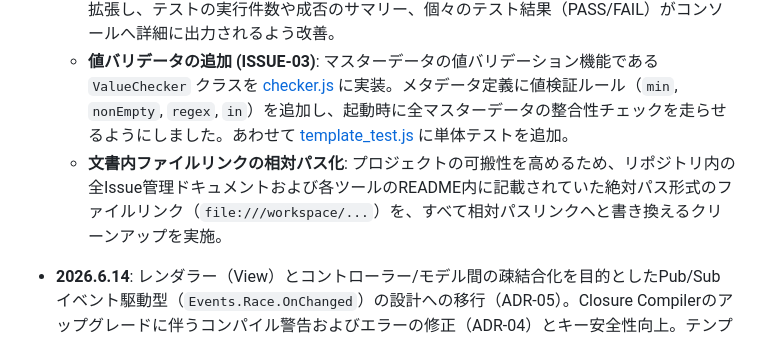
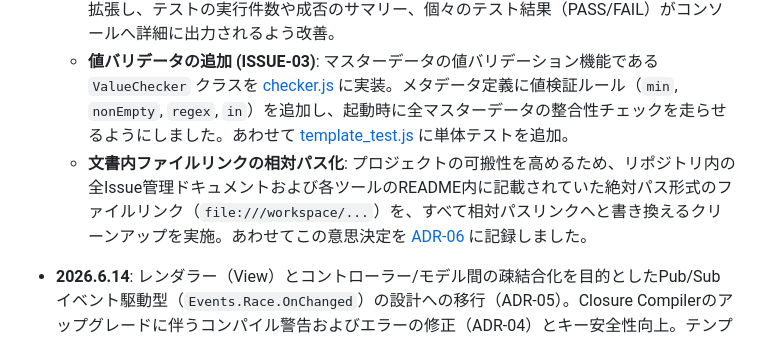
Before and after one commit to rokujyouhitoma/horse-racing-game-js, a Markdown page: docs/MNG-02-development_process.md, the part around the change. Drawn GitHub-style.

```diff
--- a/docs/MNG-02-development_process.md
+++ b/docs/MNG-02-development_process.md
@@ -107,7 +107,7 @@
 * **2026.6.15**:
   * **ヌルチェック強化**: レース終了時やシーン遷移、テスト実行時における `Cannot read properties of null` エラー（DOM非存在下での操作）のクラッシュ防止対策。各描画レイヤー（`FPSLayer`, `ResultSceneLayer`, `TitleSceneLayer` など）の `OnExit` および `OnUpdate` メソッドにDOMの存在確認（ヌルチェック）を追加し、堅牢性を向上。また、単体テストで `layer.OnExit()` を明示的に呼び出すことで、テスト終了後のリソース解放とイベント購読解除を徹底。さらに、自作の簡易テストランナー (`template_test.js`) を拡張し、テストの実行件数や成否のサマリー、個々のテスト結果（PASS/FAIL）がコンソールへ詳細に出力されるよう改善。
   * **値バリデータの追加 (ISSUE-03)**: マスターデータの値バリデーション機能である `ValueChecker` クラスを [checker.js](../../src/js/game/checker.js) に実装。メタデータ定義に値検証ルール（`min`, `nonEmpty`, `regex`, `in`）を追加し、起動時に全マスターデータの整合性チェックを走らせるようにしました。あわせて [template_test.js](../../src/js/lib/template_test.js) に単体テストを追加。
-  * **文書内ファイルリンクの相対パス化**: プロジェクトの可搬性を高めるため、リポジトリ内の全Issue管理ドキュメントおよび各ツールのREADME内に記載されていた絶対パス形式のファイルリンク（`file:///workspace/...`）を、すべて相対パスリンクへと書き換えるクリーンアップを実施。
+  * **文書内ファイルリンクの相対パス化**: プロジェクトの可搬性を高めるため、リポジトリ内の全Issue管理ドキュメントおよび各ツールのREADME内に記載されていた絶対パス形式のファイルリンク（`file:///workspace/...`）を、すべて相対パスリンクへと書き換えるクリーンアップを実施。あわせてこの意思決定を [ADR-06](adr/ADR-06-document-portability-via-relative-links.md) に記録しました。
 * **2026.6.14**: レンダラー（View）とコントローラー/モデル間の疎結合化を目的としたPub/Subイベント駆動型（`Events.Race.OnChanged`）の設計への移行（ADR-05）。Closure Compilerのアップグレードに伴うコンパイル警告およびエラーの修正（ADR-04）とキー安全性向上。テンプレートエンジンでの `eval` 回避（`with` ステートメントへの移行によるセキュリティ・性能改善）、GitHub ActionsのJekyllビルドエラー対策（`.nojekyll` の導入とLiquid類似文字のエスケープ）、`innerHTML` の完全廃止（`DocumentFragment` を用いた DOM 操作へのリファクタリング）、初期化フローの整理（明示的な `Game.Bootstrap` の導入）、および新規単体テスト（`LaneRendererTest`, `BootstrapTest`）の追加・検証。また、テンプレートエンジン（`template.js`）を Tornado v6.6.dev1 のテンプレート構文と100%の互換性を確保（`try/except/else/finally` ブロックのサポート、`elif` マッピング、インクルードスタックを考慮したエラー行番号のトレースバックマッピング機能、`posixpath` 相対パス解決の完全実装、 Closure Compiler 警告の完全解消、およびそれらを検証する `template_test.js` 単体テストの拡充）。
 
 * **2026.6.13**: リポジトリ全体のドキュメント再編成および文書管理ルールの再構築。
```
Also changed, not shown: docs/MNG-01-document_ledger.md (+1 -0 lines), docs/adr/ADR-06-document-portability-via-relative-links.md (added, +34 -0 lines).
